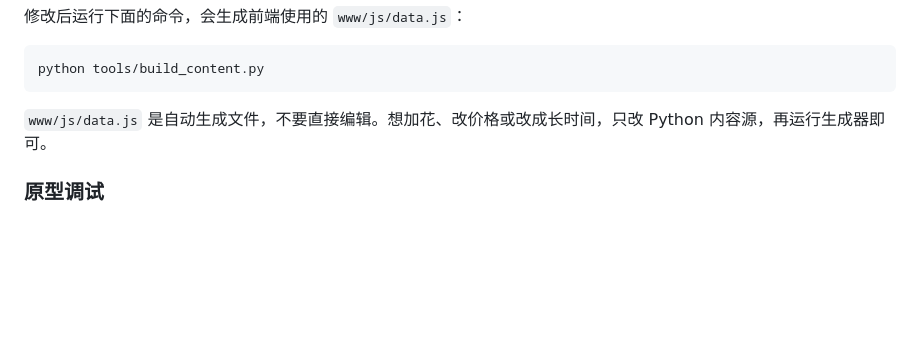
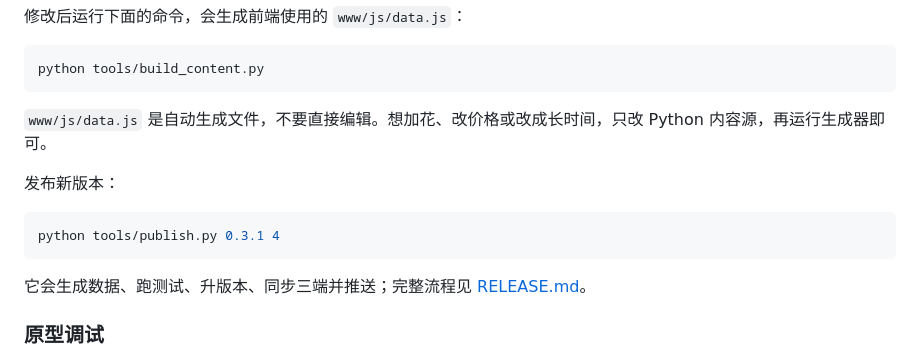
Before and after one commit to himlaya/xiaoman-garden, a Markdown page: README.md, the part around the change. Rendered like a GitHub page; blank space fills up the shorter version.

Commit message:
docs: document Python content workflow

````diff
--- a/README.md
+++ b/README.md
@@ -107,6 +107,14 @@ python tools/build_content.py
 
 `www/js/data.js` 是自动生成文件，不要直接编辑。想加花、改价格或改成长时间，只改 Python 内容源，再运行生成器即可。
 
+发布新版本：
+
+```bash
+python tools/publish.py 0.3.1 4
+```
+
+它会生成数据、跑测试、升版本、同步三端并推送；完整流程见 [RELEASE.md](RELEASE.md)。
+
 ### 原型调试
 
 「我的 → 原型调试 · 时光沙漏」可以把生长速度调到 **1× / 60× / 300× / 3600×**，用来快速验证开花、采摘和离线结算。它只影响当前存档，不会改变花束价值。
````
Also changed, not shown: RELEASE.md (+8 -8 lines).
